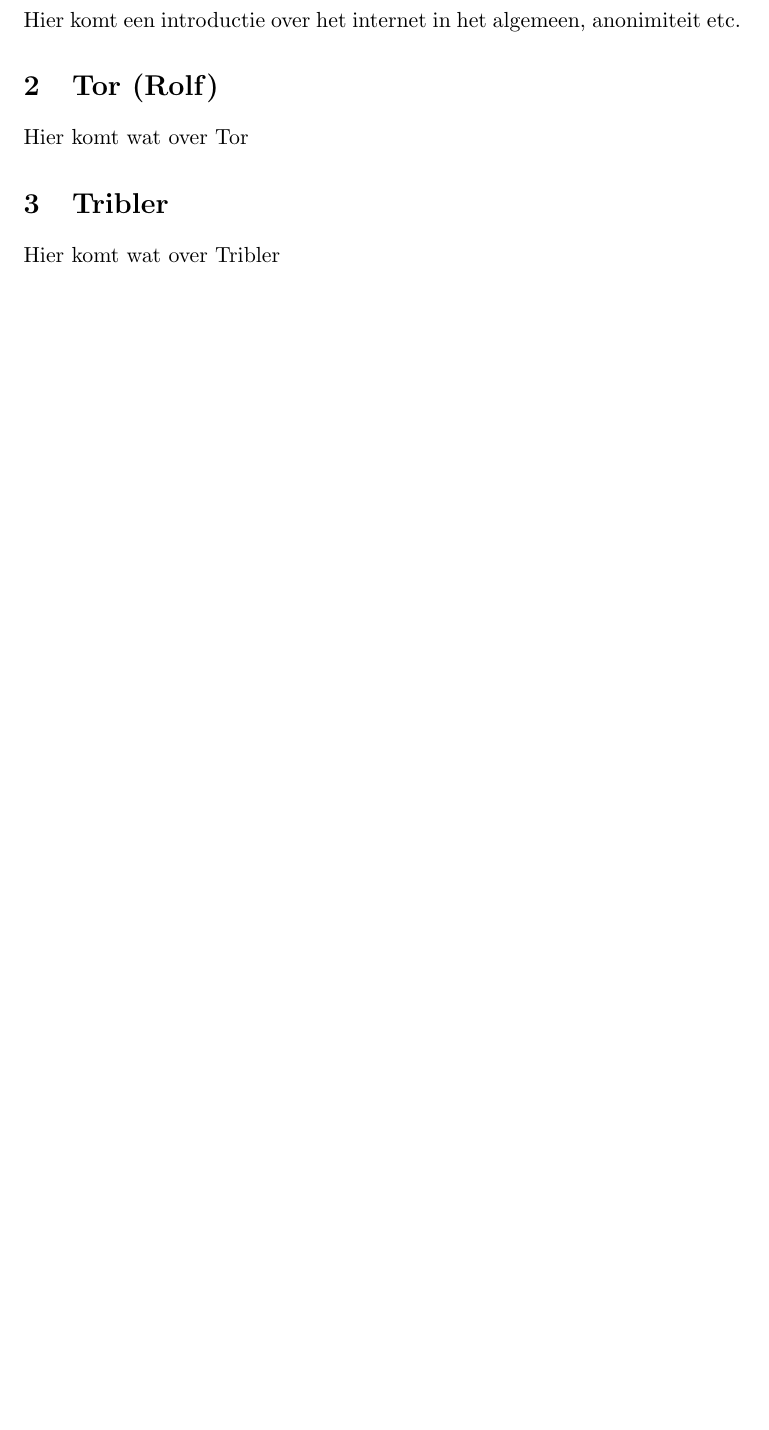
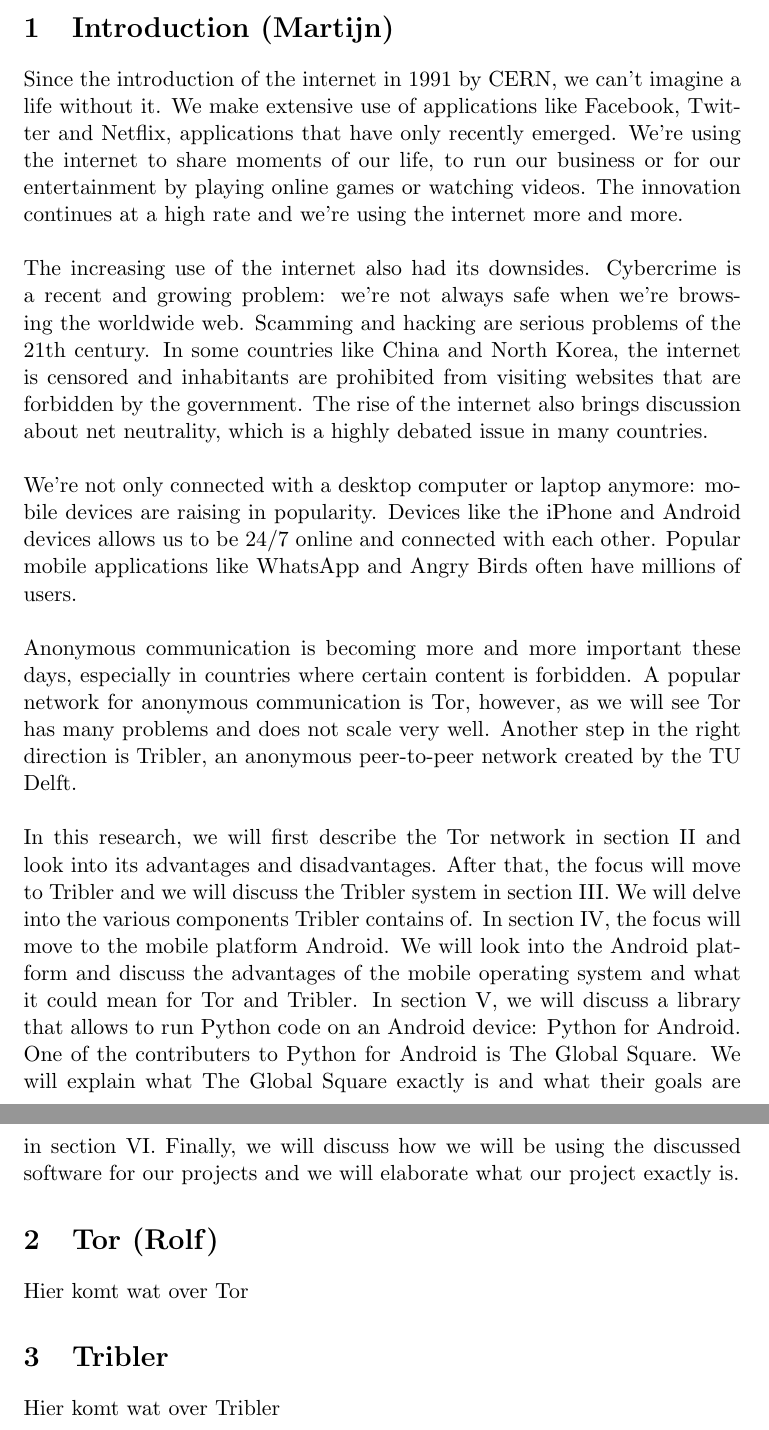
Before and after one commit to rjagerman/AT3, a LaTeX document (Report/literature-research.tex): part of page 2 of 4 before the commit and two parts of pages 2 and 3 of 5 after it, the two joined at a grey line, cut at the place of the change, the shorter picture padded with empty space. Compiled offline with pdfLaTeX.

Commit message:
Written the first version of the introduction

```diff
--- a/Report/literature-research.tex
+++ b/Report/literature-research.tex
@@ -22,7 +22,11 @@
 \pagebreak
 
 \section{Introduction (Martijn)}
-Hier komt een introductie over het internet in het algemeen, anonimiteit etc.
+Since the introduction of the internet in 1991 by CERN, we can't imagine a life without it. We make extensive use of applications like Facebook, Twitter and Netflix, applications that have only recently emerged. We're using the internet to share moments of our life, to run our business or for our entertainment by playing online games or watching videos. The innovation continues at a high rate and we're using the internet more and more.\\\\
+The increasing use of the internet also had its downsides. Cybercrime is a recent and growing problem: we're not always safe when we're browsing the worldwide web. Scamming and hacking are serious problems of the 21th century. In some countries like China and North Korea, the internet is censored and inhabitants are prohibited from visiting websites that are forbidden by the government. The rise of the internet also brings discussion about net neutrality, which is a highly debated issue in many countries.\\\\
+We're not only connected with a desktop computer or laptop anymore: mobile devices are raising in popularity. Devices like the iPhone and Android devices allows us to be 24/7 online and connected with each other. Popular mobile applications like WhatsApp and Angry Birds often have millions of users.\\\\
+Anonymous communication is becoming more and more important these days, especially in countries where certain content is forbidden. A popular network for anonymous communication is Tor, however, as we will see Tor has many problems and does not scale very well. Another step in the right direction is Tribler, an anonymous peer-to-peer network created by the TU Delft.\\\\
+In this research, we will first describe the Tor network in section II and look into its advantages and disadvantages. After that, the focus will move to Tribler and we will discuss the Tribler system in section III. We will delve into the various components Tribler contains of. In section IV, the focus will move to the mobile platform Android. We will look into the Android platform and discuss the advantages of the mobile operating system and what it could mean for Tor and Tribler. In section V, we will discuss a library that allows to run Python code on an Android device: Python for Android. One of the contributers to Python for Android is The Global Square. We will explain what The Global Square exactly is and what their goals are in section VI. Finally, we will discuss how we will be using the discussed software for our projects and we will elaborate what our project exactly is.
 
 \section{Tor (Rolf)}
 Hier komt wat over Tor
```
